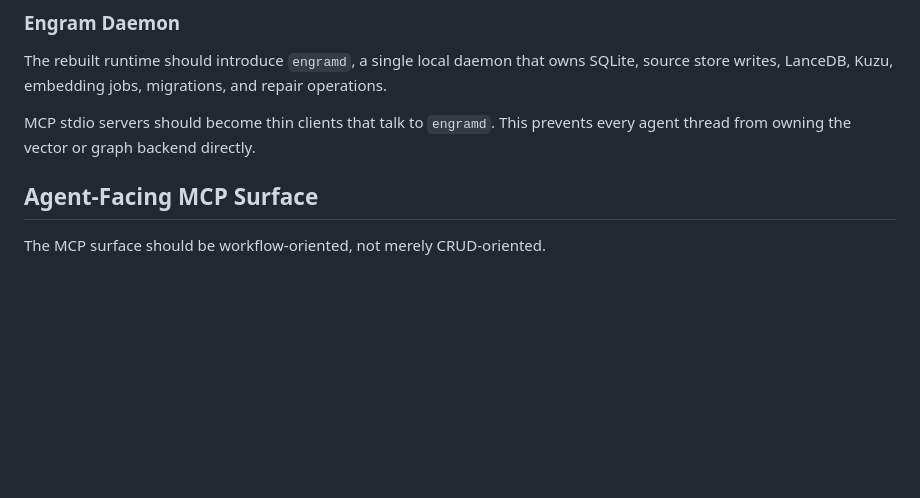
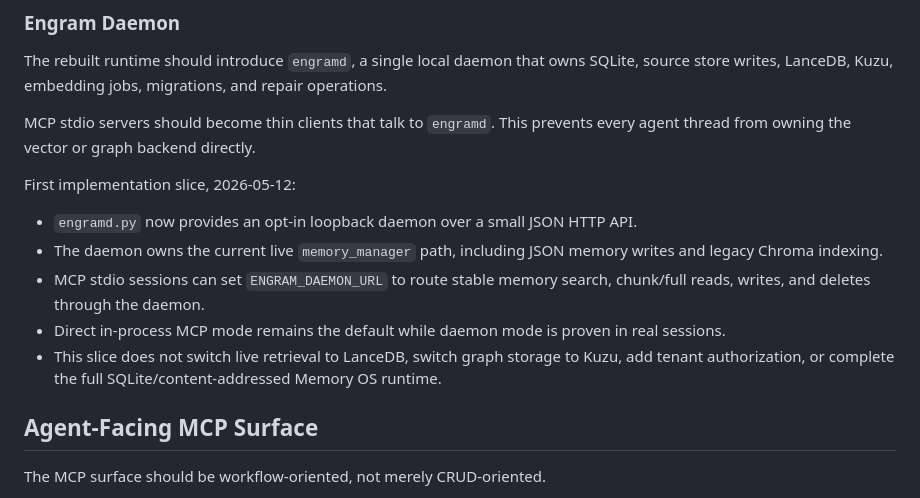
Before and after one commit to ckwich/Engram, a Markdown page: docs/ENGRAM_MEMORY_OS_REBUILD_SPEC.md, the part around the change. GitHub-like rendering; blank space fills up the shorter version.

```diff
--- a/docs/ENGRAM_MEMORY_OS_REBUILD_SPEC.md
+++ b/docs/ENGRAM_MEMORY_OS_REBUILD_SPEC.md
@@ -365,6 +365,20 @@ repair operations.
 
 MCP stdio servers should become thin clients that talk to `engramd`. This
 prevents every agent thread from owning the vector or graph backend directly.
+
+First implementation slice, 2026-05-12:
+
+- `engramd.py` now provides an opt-in loopback daemon over a small JSON HTTP
+  API.
+- The daemon owns the current live `memory_manager` path, including JSON memory
+  writes and legacy Chroma indexing.
+- MCP stdio sessions can set `ENGRAM_DAEMON_URL` to route stable memory search,
+  chunk/full reads, writes, and deletes through the daemon.
+- Direct in-process MCP mode remains the default while daemon mode is proven in
+  real sessions.
+- This slice does not switch live retrieval to LanceDB, switch graph storage to
+  Kuzu, add tenant authorization, or complete the full SQLite/content-addressed
+  Memory OS runtime.
 
 ## Agent-Facing MCP Surface
 
```
Also changed, not shown: README.md (+41 -0 lines).
